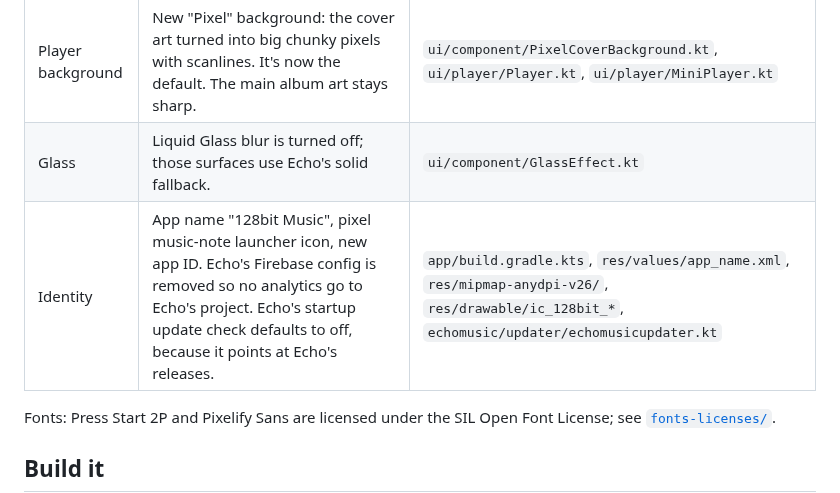
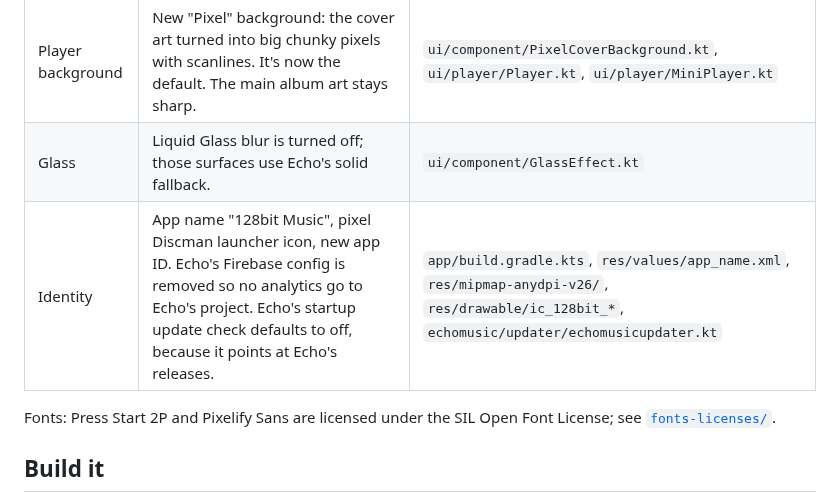
Before and after one commit to Hootywhooo86/128bitmusic, a Markdown page: android/128BIT.md, the part around the change. GitHub-like rendering.

```diff
--- a/android/128BIT.md
+++ b/android/128BIT.md
@@ -23,7 +23,7 @@ Changes made 2026-10-05:
 | Seek bar | New "Blocks" seek bar (row of square cells), now the default. | `ui/component/PixelBlockTrack.kt`, `ui/player/Player.kt`, `ui/screens/settings/AppearanceSettings.kt` |
 | Player background | New "Pixel" background: the cover art turned into big chunky pixels with scanlines. It's now the default. The main album art stays sharp. | `ui/component/PixelCoverBackground.kt`, `ui/player/Player.kt`, `ui/player/MiniPlayer.kt` |
 | Glass | Liquid Glass blur is turned off; those surfaces use Echo's solid fallback. | `ui/component/GlassEffect.kt` |
-| Identity | App name "128bit Music", pixel music-note launcher icon, new app ID. Echo's Firebase config is removed so no analytics go to Echo's project. Echo's startup update check defaults to off, because it points at Echo's releases. | `app/build.gradle.kts`, `res/values/app_name.xml`, `res/mipmap-anydpi-v26/`, `res/drawable/ic_128bit_*`, `echomusic/updater/echomusicupdater.kt` |
+| Identity | App name "128bit Music", pixel Discman launcher icon, new app ID. Echo's Firebase config is removed so no analytics go to Echo's project. Echo's startup update check defaults to off, because it points at Echo's releases. | `app/build.gradle.kts`, `res/values/app_name.xml`, `res/mipmap-anydpi-v26/`, `res/drawable/ic_128bit_*`, `echomusic/updater/echomusicupdater.kt` |
 
 Fonts: Press Start 2P and Pixelify Sans are licensed under the SIL Open Font License; see
 [`fonts-licenses/`](fonts-licenses).
```
Also changed, not shown: README.md (+2 -0 lines), assets/logo-discman.png (added), 4 other files.
